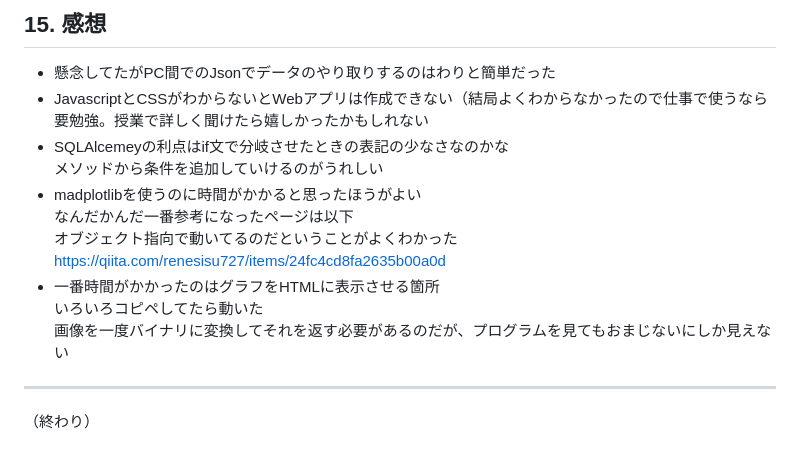
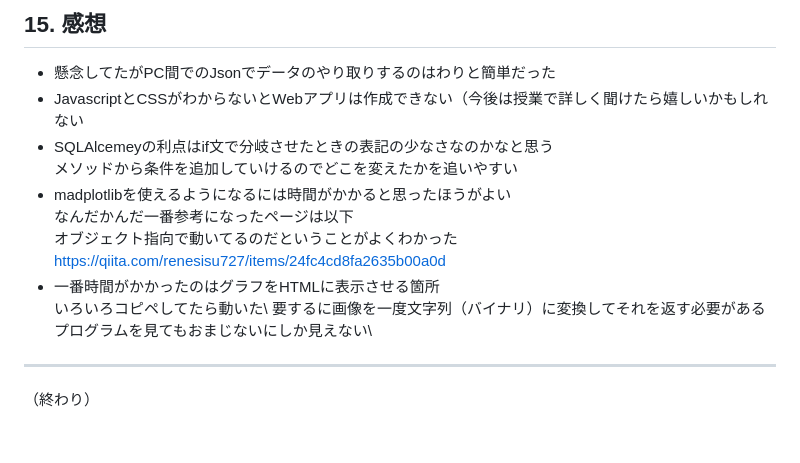
Before and after one commit to mkeiri-pc202/_server_monitoring, a Markdown page: README.md, the part around the change. Rendered like a GitHub page.

```diff
--- a/README.md
+++ b/README.md
@@ -158,16 +158,17 @@
 ---
 ## 15. 感想
 - 懸念してたがPC間でのJsonでデータのやり取りするのはわりと簡単だった
-- JavascriptとCSSがわからないとWebアプリは作成できない（結局よくわからなかったので仕事で使うなら要勉強。授業で詳しく聞けたら嬉しかったかもしれない
-- SQLAlcemeyの利点はif文で分岐させたときの表記の少なさなのかな\
-  メソッドから条件を追加していけるのがうれしい
-- madplotlibを使うのに時間がかかると思ったほうがよい\
+- JavascriptとCSSがわからないとWebアプリは作成できない（今後は授業で詳しく聞けたら嬉しいかもしれない
+- SQLAlcemeyの利点はif文で分岐させたときの表記の少なさなのかなと思う\
+  メソッドから条件を追加していけるのでどこを変えたかを追いやすい
+- madplotlibを使えるようになるには時間がかかると思ったほうがよい\
   なんだかんだ一番参考になったページは以下\
   オブジェクト指向で動いてるのだということがよくわかった\
   https://qiita.com/renesisu727/items/24fc4cd8fa2635b00a0d
 - 一番時間がかかったのはグラフをHTMLに表示させる箇所\
-  いろいろコピペしてたら動いた\
-  画像を一度バイナリに変換してそれを返す必要があるのだが、プログラムを見てもおまじないにしか見えない
+  いろいろコピペしてたら動いた\\
+  要するに画像を一度文字列（バイナリ）に変換してそれを返す必要がある\
+  プログラムを見てもおまじないにしか見えない\
 ---
 
 （終わり）
```
